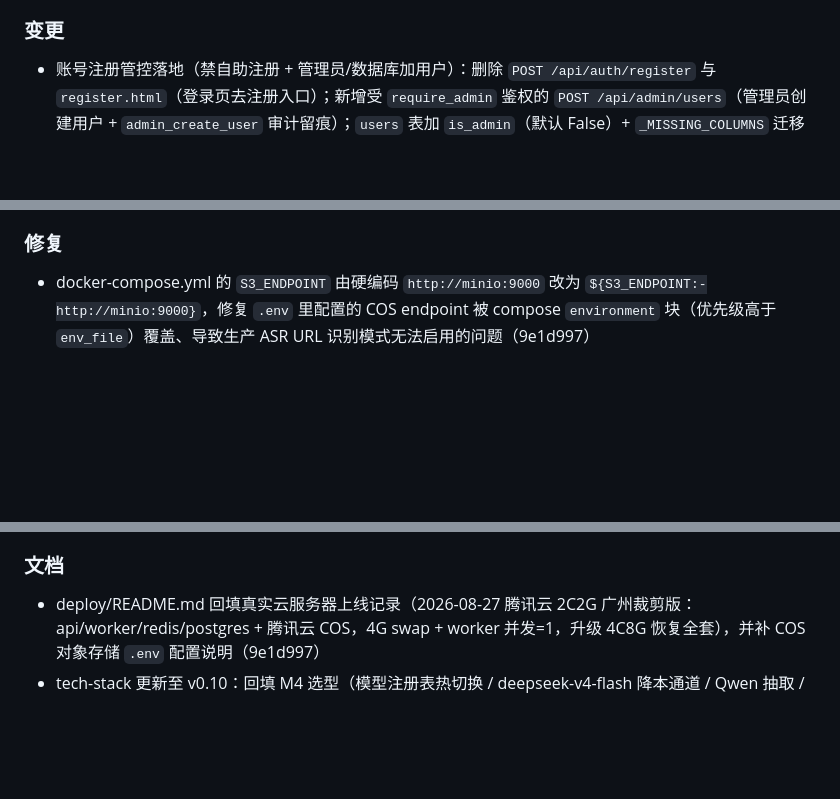
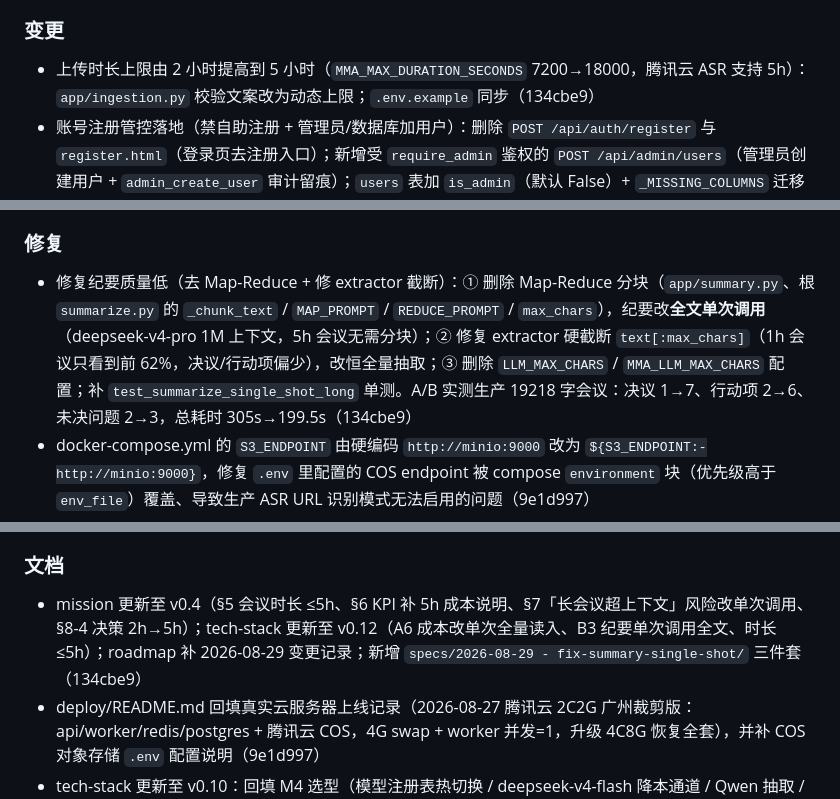
Before and after one commit to Lancer-Go/Meeting-Minutes-Assistant, a Markdown page: CHANGELOG.md, 3 parts joined by grey strips. GitHub-like rendering; blank space fills up the shorter version.

Commit message:
docs: CHANGELOG登记纪要质量修正（去 Map-Reduce + 单次调用 + 时长上限 5h）

```diff
--- a/CHANGELOG.md
+++ b/CHANGELOG.md
@@ -54,6 +54,7 @@
 - 接入云 ASR 实测：阿里云 NLS 实时语音转写 + 腾讯云录音文件识别（b3499f0）
 
 ### 变更
+- 上传时长上限由 2 小时提高到 5 小时（`MMA_MAX_DURATION_SECONDS` 7200→18000，腾讯云 ASR 支持 5h）：`app/ingestion.py` 校验文案改为动态上限；`.env.example` 同步（134cbe9）
 - 账号注册管控落地（禁自助注册 + 管理员/数据库加用户）：删除 `POST /api/auth/register` 与 `register.html`（登录页去注册入口）；新增受 `require_admin` 鉴权的 `POST /api/admin/users`（管理员创建用户 + `admin_create_user` 审计留痕）；`users` 表加 `is_admin`（默认 False）+ `_MISSING_COLUMNS` 迁移 + `create_user` 扩展 + `set_user_admin`/`list_audit_logs`；首位管理员由 `MMA_ADMIN_USERNAME/PASSWORD` 启动时幂等创建（`ensure_admin_exists`）；`require_admin` 依赖（未登录 401 / 非管理员 403 / 鉴权关闭放行）；CLI `python -m app.cli create-user`（`app/cli.py`）；`register()` 收紧为 `admin_create_user()`（3461840）
 - 模型注册表可扩展化：`app/llm_registry.py` 内置供应商目录（DeepSeek / OpenAI(GPT) / 通义(Qwen) / 智谱(GLM) / 月之暗面(Kimi)）+ 内置别名（v4-pro / v4-flash / qwen-plus / gpt-4o / glm-4-plus / moonshot-v1-8k）；新增 `MMA_LLM_ALIASES`（JSON 环境变量）零改码扩展任意 OpenAI 兼容模型；`get_llm_provider` / `get_extractor_provider` 对未登记别名回退到注册表（不再写死 qwen）；`config` 增 `ZHIPU_API_KEY` / `MOONSHOT_API_KEY`（e0709b6）
 - `summary`/`extractor` Provider 由类内硬编码 base_url/model 改为注册表驱动：`DeepSeekExtractor` 去硬编码 `base_url` 并抽 `OpenAILikeExtractor` 基类、新增 `QwenExtractor`（Function-Calling）；`DeepSeekLLM`/`QwenLLM` 改从注册表取配置；`pipeline` 经 `active_summary_alias`/`active_extractor_alias` 热切换并在 metrics 记 alias（1e4bbe4）
@@ -75,11 +76,13 @@
 - 用真实会议（80min）完成三家 ASR 对比与 DeepSeek 端到端纪要，锁定选型（ASR 腾讯云 16k_zh / LLM DeepSeek-chat），回填《选型决策记录》（b3499f0）
 
 ### 修复
+- 修复纪要质量低（去 Map-Reduce + 修 extractor 截断）：① 删除 Map-Reduce 分块（`app/summary.py`、根 `summarize.py` 的 `_chunk_text` / `MAP_PROMPT` / `REDUCE_PROMPT` / `max_chars`），纪要改**全文单次调用**（deepseek-v4-pro 1M 上下文，5h 会议无需分块）；② 修复 extractor 硬截断 `text[:max_chars]`（1h 会议只看到前 62%，决议/行动项偏少），改恒全量抽取；③ 删除 `LLM_MAX_CHARS` / `MMA_LLM_MAX_CHARS` 配置；补 `test_summarize_single_shot_long` 单测。A/B 实测生产 19218 字会议：决议 1→7、行动项 2→6、未决问题 2→3，总耗时 305s→199.5s（134cbe9）
 - docker-compose.yml 的 `S3_ENDPOINT` 由硬编码 `http://minio:9000` 改为 `${S3_ENDPOINT:-http://minio:9000}`，修复 `.env` 里配置的 COS endpoint 被 compose `environment` 块（优先级高于 `env_file`）覆盖、导致生产 ASR URL 识别模式无法启用的问题（9e1d997）
 - 修复 M2 角色识别/话者分离三处缺陷：①腾讯云 `SpeakerDiarization` 返回的 `SpeakerId` 为 int，`0` 是合法说话人（主讲/主持人），原 `str(getattr(r,"SpeakerId","") or "")` 用 `or ""` 兜底把 0 误判为空丢弃，导致话者分离覆盖率仅 ~5%（1668/1756 段空 speaker）；新增 `_speaker_to_str` 保留 0。②`app/role.py` 把空 speaker 段归为假「S1」并因段数最多被判成主持人，改为未标注段不参与统计（全部无标注才回退单说话人占位）。③`standard`/`brief` 模板不渲染「说话人/角色」节，角色识别结果在默认纪要中不可见，两模板补齐该节；`pipeline` 话者分离判定改用 `speaker_coverage`（==0 才走 diarization 兜底）并在 metrics 记录覆盖率（0c34044）
 - `storage` 的 S3 上传由强制 SSE-AES256 改为 `S3_SSE_ENABLED` 可配置（代码默认开，本地 MinIO 无 KES 时 compose 默认关），修复上传报 "KMS is not configured" 导致任务 500 的问题（0d655f8）
 
 ### 文档
+- mission 更新至 v0.4（§5 会议时长 ≤5h、§6 KPI 补 5h 成本说明、§7「长会议超上下文」风险改单次调用、§8-4 决策 2h→5h）；tech-stack 更新至 v0.12（A6 成本改单次全量读入、B3 纪要单次调用全文、时长 ≤5h）；roadmap 补 2026-08-29 变更记录；新增 `specs/2026-08-29 - fix-summary-single-shot/` 三件套（134cbe9）
 - deploy/README.md 回填真实云服务器上线记录（2026-08-27 腾讯云 2C2G 广州裁剪版：api/worker/redis/postgres + 腾讯云 COS，4G swap + worker 并发=1，升级 4C8G 恢复全套），并补 COS 对象存储 `.env` 配置说明（9e1d997）
 - tech-stack 更新至 v0.10：回填 M4 选型（模型注册表热切换 / deepseek-v4-flash 降本通道 / Qwen 抽取 / pgvector / 云 embedding / RAG 降级），A2 新增「文本向量化与检索问答」、A5 补 M4 选型确认、B2 模块职责补 llm_registry/embedding/rag、B4 数据模型补 MinuteEmbedding 与 `POST /api/qa`、`regen`、B5 覆盖率 82%；roadmap 补 M4 范围收窄（聚焦两项，G6/G7 留后期）与「当前进度」/变更记录（1e4bbe4）
 - tech-stack 更新至 v0.9：说话人分离/ASR 两处回填 URL 识别（SourceType=0，音频上传 COS 整段提交→全局话者分离）、`SpeakerId=0` 合法性告警、存储/模块职责表补腾讯云 COS（virtual 寻址）；roadmap 与选型决策记录补 2026-08-27 变更（话者分离修复 + COS 接入）（33eea7e）
```
